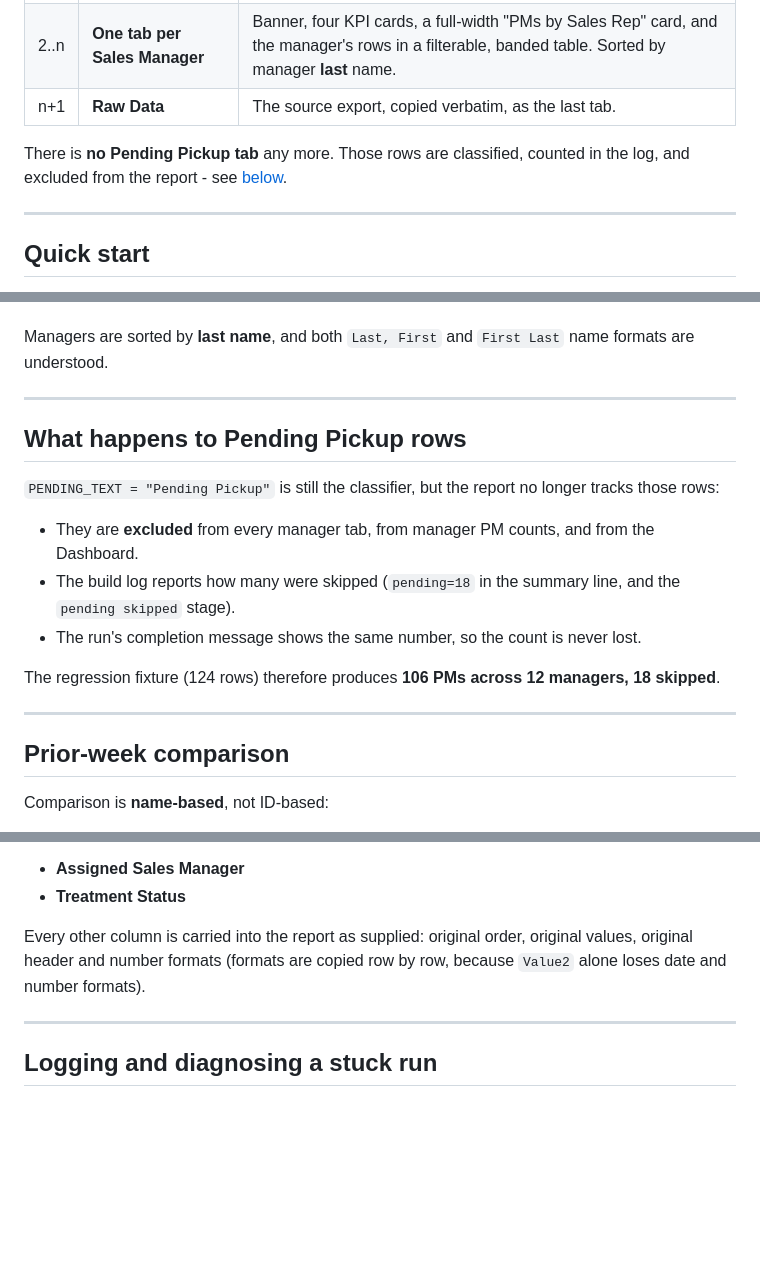
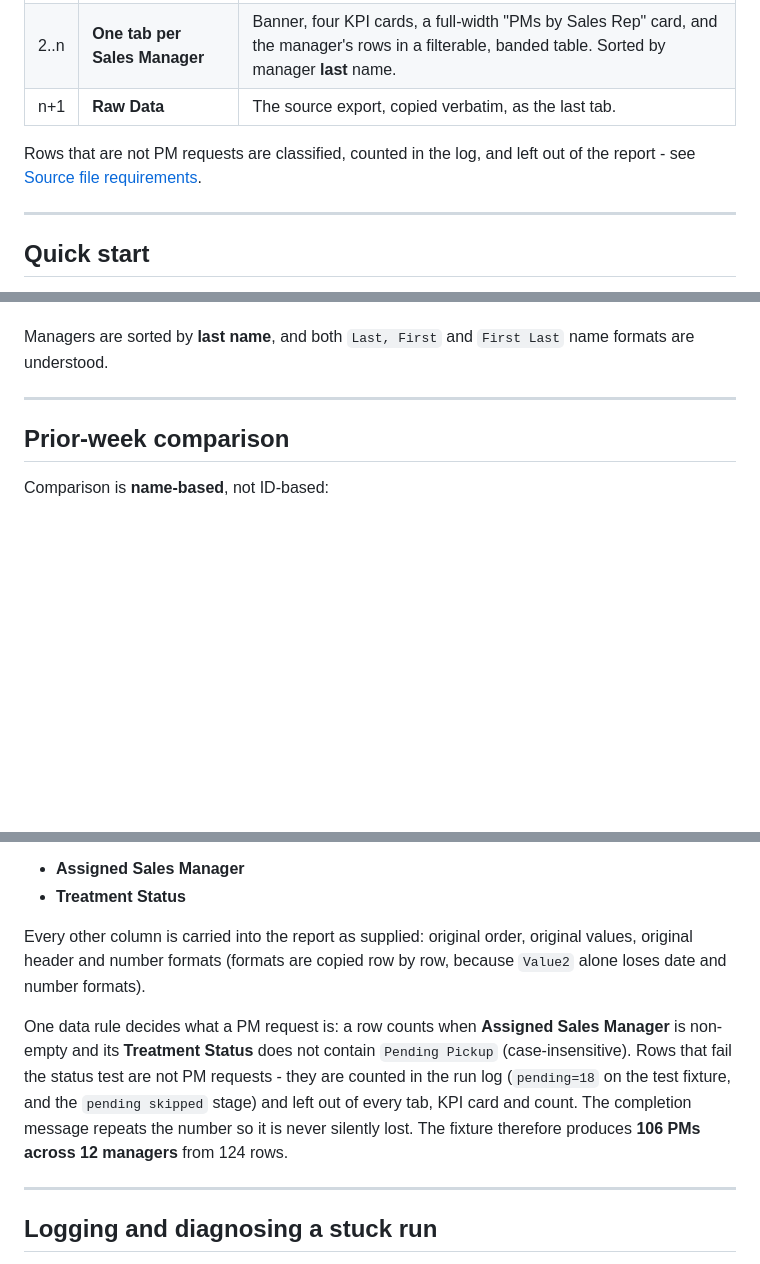
Before and after one commit to smd3235/PM-Project, a Markdown page: README.md, 3 parts joined by grey strips. GitHub-like rendering; blank space fills up the shorter version.

```diff
--- a/README.md
+++ b/README.md
@@ -56,8 +55,8 @@ The generated workbook has three kinds of sheet, in this order:
 | 2..n | **One tab per Sales Manager** | Banner, four KPI cards, a full-width "PMs by Sales Rep" card, and the manager's rows in a filterable, banded table. Sorted by manager **last** name. |
 | n+1 | **Raw Data** | The source export, copied verbatim, as the last tab. |
 
-There is **no Pending Pickup tab** any more. Those rows are classified, counted in the log,
-and excluded from the report - see [below](#what-happens-to-pending-pickup-rows).
+Rows that are not PM requests are classified, counted in the log, and left out of the
+report - see [Source file requirements](#source-file-requirements).
 
 ---
 
@@ -148,22 +147,6 @@ are understood.
 
 ---
 
-## What happens to Pending Pickup rows
-
-`PENDING_TEXT = "Pending Pickup"` is still the classifier, but the report no longer tracks
-those rows:
-
-- They are **excluded** from every manager tab, from manager PM counts, and from the
-  Dashboard.
-- The build log reports how many were skipped (`pending=18` in the summary line, and the
-  `pending skipped` stage).
-- The run's completion message shows the same number, so the count is never lost.
-
-The regression fixture (124 rows) therefore produces **106 PMs across 12 managers, 18
-skipped**.
-
----
-
 ## Prior-week comparison
 
 Comparison is **name-based**, not ID-based:
@@ -189,6 +172,13 @@ the header row can be anywhere in the first 30 rows):
 Every other column is carried into the report as supplied: original order, original values,
 original header and number formats (formats are copied row by row, because `Value2` alone
 loses date and number formats).
+
+One data rule decides what a PM request is: a row counts when **Assigned Sales Manager** is
+non-empty and its **Treatment Status** does not contain `Pending Pickup` (case-insensitive).
+Rows that fail the status test are not PM requests - they are counted in the run log
+(`pending=18` on the test fixture, and the `pending skipped` stage) and left out of every tab,
+KPI card and count. The completion message repeats the number so it is never silently lost.
+The fixture therefore produces **106 PMs across 12 managers** from 124 rows.
 
 ---
 
```
Also changed, not shown: other parts of README.md (+4 -5 lines), documentation/AGENTS.md (+2 -2 lines), documentation/CHANGELOG.md (+23 -0 lines), documentation/screenshots/master-start-here.png, documentation/screenshots/report-dashboard.png, 2 other files.
